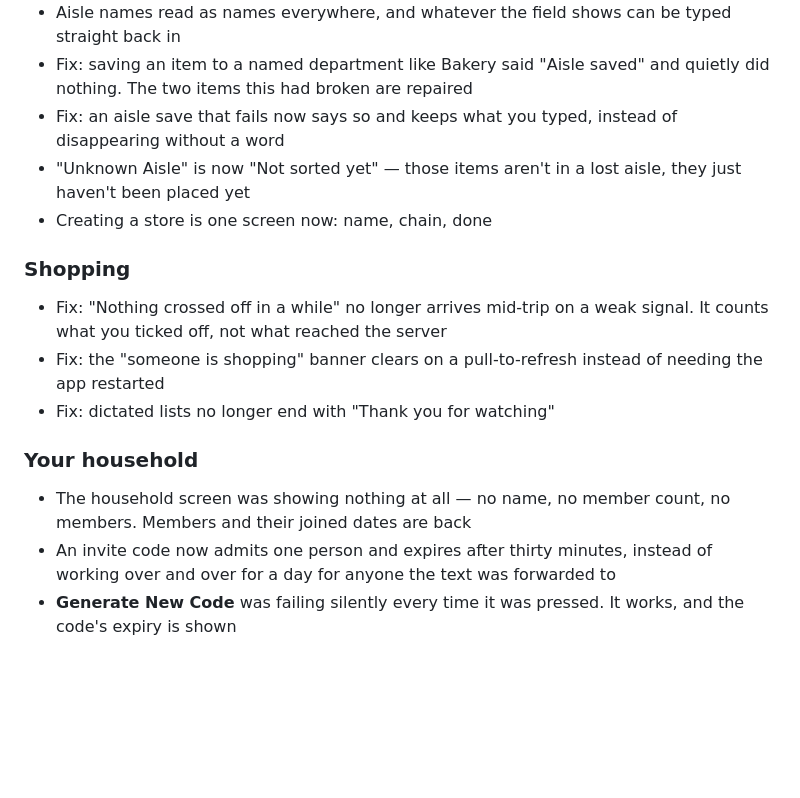
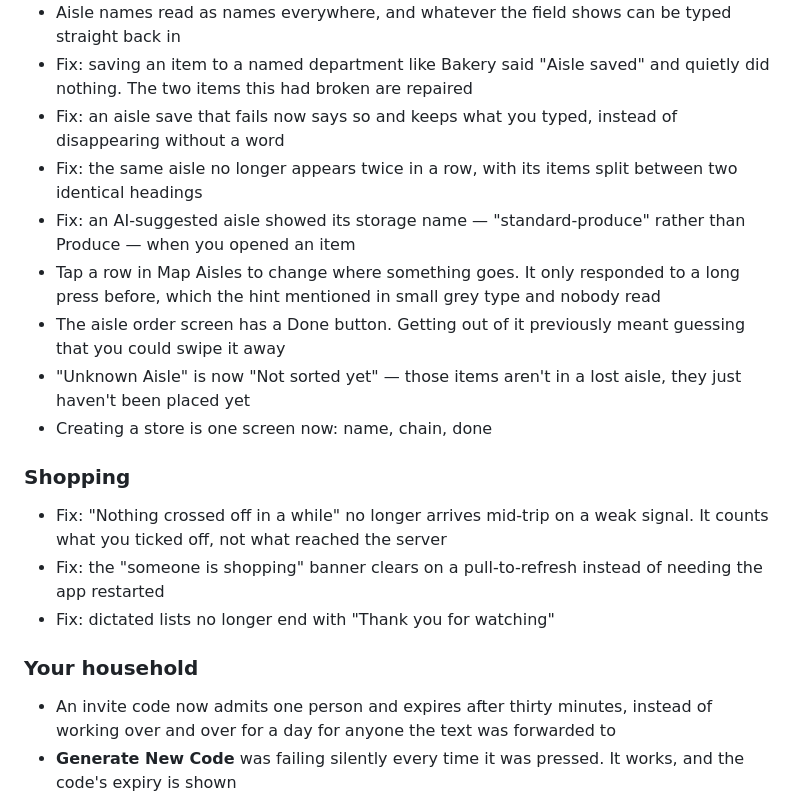
Before and after one commit to DrBenedictPorkins/NotOurGroceries, a Markdown page: CHANGELOG.md, the part around the change. GitHub-like rendering; blank space fills up the shorter version.

Commit message:
Write the 1.7.0 release notes
Highlights rather than a commit-by-commit list — thirty-odd commits, most of
which a person using a shopping list has no reason to hear about.

Two corrections to the first draft. It claimed the household screen had been
"showing nothing at all", but that breakage was introduced by the authorization
work and fixed the same night, both inside this release, so no shipped build ever
had it; describing it as a fix would be inventing a bug users lived through. The
Generate New Code bullet beside it stays, because that one really has been broken
since well before 1.6.0 — the timestamp parse never handled milliseconds.

Also added the four things found in the last hour by using the app rather than
testing it: the duplicate aisle heading, the storage name showing in item
details, tapping a mapped row, and a way out of the aisle order sheet.

Claude-Session: https://claude.ai/code/session_01HB7eVuPuEEy1BfPyKjLKQM

```diff
--- a/CHANGELOG.md
+++ b/CHANGELOG.md
@@ -22,6 +22,10 @@ and this project adheres to [Semantic Versioning](https://semver.org/spec/v2.0.0
 - Aisle names read as names everywhere, and whatever the field shows can be typed straight back in
 - Fix: saving an item to a named department like Bakery said "Aisle saved" and quietly did nothing. The two items this had broken are repaired
 - Fix: an aisle save that fails now says so and keeps what you typed, instead of disappearing without a word
+- Fix: the same aisle no longer appears twice in a row, with its items split between two identical headings
+- Fix: an AI-suggested aisle showed its storage name — "standard-produce" rather than Produce — when you opened an item
+- Tap a row in Map Aisles to change where something goes. It only responded to a long press before, which the hint mentioned in small grey type and nobody read
+- The aisle order screen has a Done button. Getting out of it previously meant guessing that you could swipe it away
 - "Unknown Aisle" is now "Not sorted yet" — those items aren't in a lost aisle, they just haven't been placed yet
 - Creating a store is one screen now: name, chain, done
 
@@ -31,7 +35,6 @@ and this project adheres to [Semantic Versioning](https://semver.org/spec/v2.0.0
 - Fix: dictated lists no longer end with "Thank you for watching"
 
 ### Your household
-- The household screen was showing nothing at all — no name, no member count, no members. Members and their joined dates are back
 - An invite code now admits one person and expires after thirty minutes, instead of working over and over for a day for anyone the text was forwarded to
 - **Generate New Code** was failing silently every time it was pressed. It works, and the code's expiry is shown
 - The email invitation form is gone. Copy and Share hand the code to whatever you actually use
```
